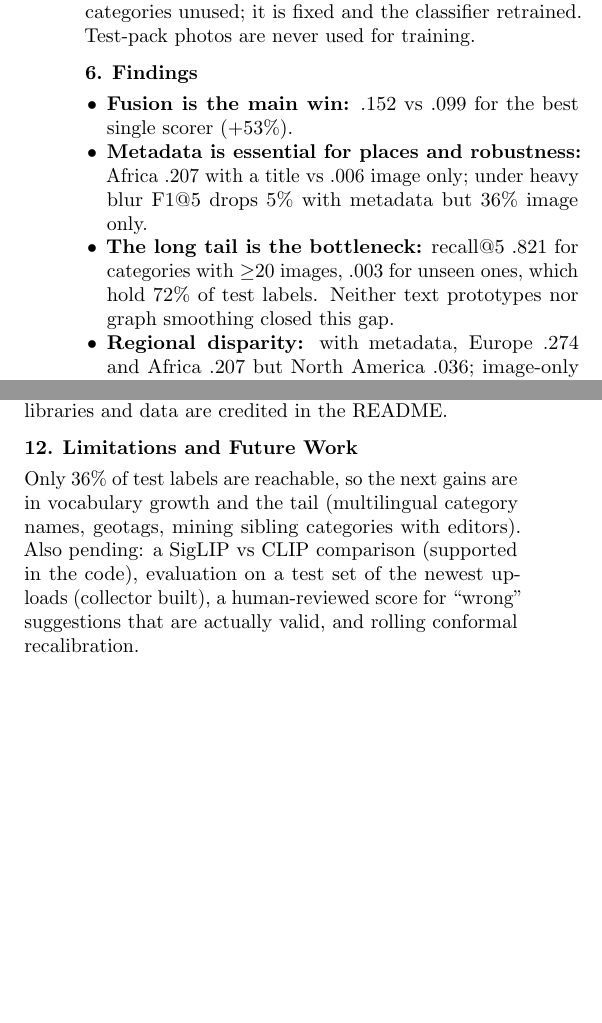
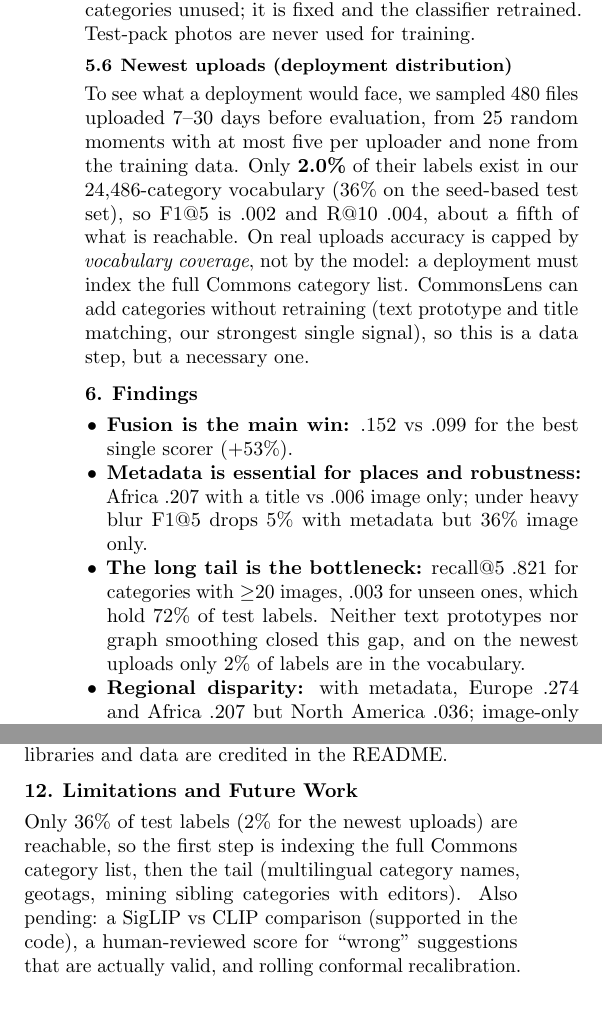
Before and after one commit to nisarg0510/Megathon, a LaTeX document (deliverables/src/final_report.tex): two parts of the columns of page 3 of 3, joined at a grey line, cut so that both start at the same text. Compiled offline with pdfLaTeX.

Commit message:
Final report: newest-uploads evaluation (vocabulary coverage caps accuracy on real uploads)
Co-Authored-By: Claude Opus 5.5 <noreply@anthropic.com>
Claude-Session: https://claude.ai/code/session_01CsWaS2yqQBSDhhSxkYtxVw

```diff
--- a/deliverables/src/final_report.tex
+++ b/deliverables/src/final_report.tex
@@ -252,13 +252,23 @@ Living thing and 88.6\% of the hard ones got the right broad type. Portraits wer
 traced to a collection bug that left the people source categories unused; it is fixed and the classifier
 retrained. Test-pack photos are never used for training.
 
+\subsection{Newest uploads (deployment distribution)}
+To see what a deployment would face, we sampled 480 files uploaded 7--30 days before evaluation,
+from 25 random moments with at most five per uploader and none from the training data. Only
+\textbf{2.0\%} of their labels exist in our 24,486-category vocabulary (36\% on the seed-based test set),
+so F1@5 is .002 and R@10 .004, about a fifth of what is reachable. On real uploads accuracy is capped by
+\emph{vocabulary coverage}, not by the model: a deployment must index the full Commons category list.
+CommonsLens can add categories without retraining (text prototype and title matching, our strongest
+single signal), so this is a data step, but a necessary one.
+
 \section{Findings}
 \begin{itemize}
 \item \textbf{Fusion is the main win:} .152 vs .099 for the best single scorer (+53\%).
 \item \textbf{Metadata is essential for places and robustness:} Africa .207 with a title vs .006 image only;
 under heavy blur F1@5 drops 5\% with metadata but 36\% image only.
 \item \textbf{The long tail is the bottleneck:} recall@5 .821 for categories with $\geq$20 images, .003 for
-unseen ones, which hold 72\% of test labels. Neither text prototypes nor graph smoothing closed this gap.
+unseen ones, which hold 72\% of test labels. Neither text prototypes nor graph smoothing closed this gap,
+and on the newest uploads only 2\% of labels are in the vocabulary.
 \item \textbf{Regional disparity:} with metadata, Europe .274 and Africa .207 but North America .036;
 image-only accuracy is near zero for every region. Groups are small (42--71 images), so the gaps are
 indicative only.
@@ -306,10 +316,9 @@ lists the commands and links to the built artifacts. All code is MIT-licensed; t
 libraries and data are credited in the README.
 
 \section{Limitations and Future Work}
-Only 36\% of test labels are reachable, so the next gains are in vocabulary growth and the tail
-(multilingual category names, geotags, mining sibling categories with editors). Also pending: a
-SigLIP vs CLIP comparison (supported in the code), evaluation on a test set of the newest uploads (collector
-built), a human-reviewed score for ``wrong'' suggestions that are actually valid, and rolling conformal
-recalibration.
+Only 36\% of test labels (2\% for the newest uploads) are reachable, so the first step is indexing the
+full Commons category list, then the tail (multilingual category names, geotags, mining sibling categories
+with editors). Also pending: a SigLIP vs CLIP comparison (supported in the code), a human-reviewed score
+for ``wrong'' suggestions that are actually valid, and rolling conformal recalibration.
 
 \end{document}
```
Also changed, not shown: deliverables/final_report.pdf.
